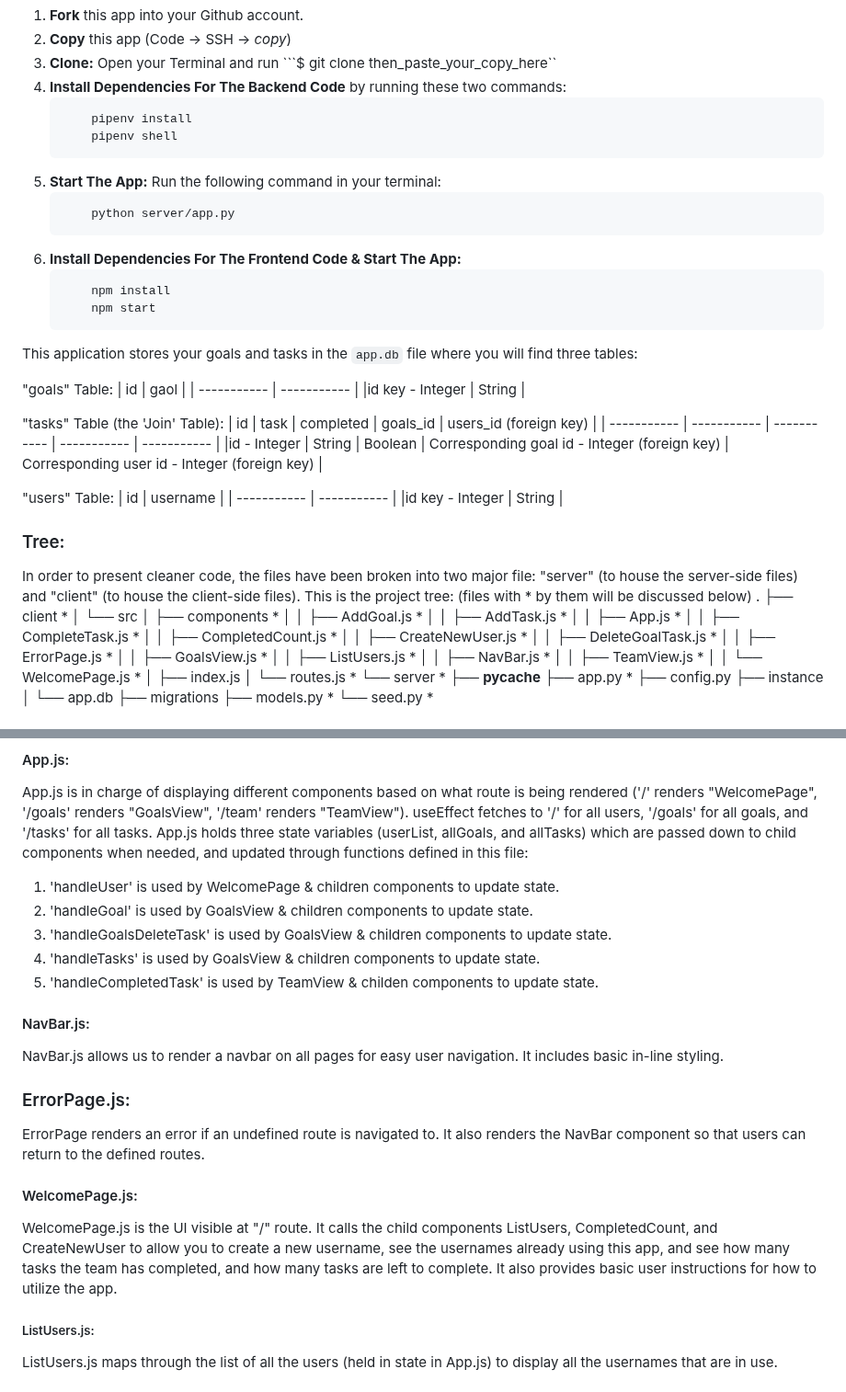
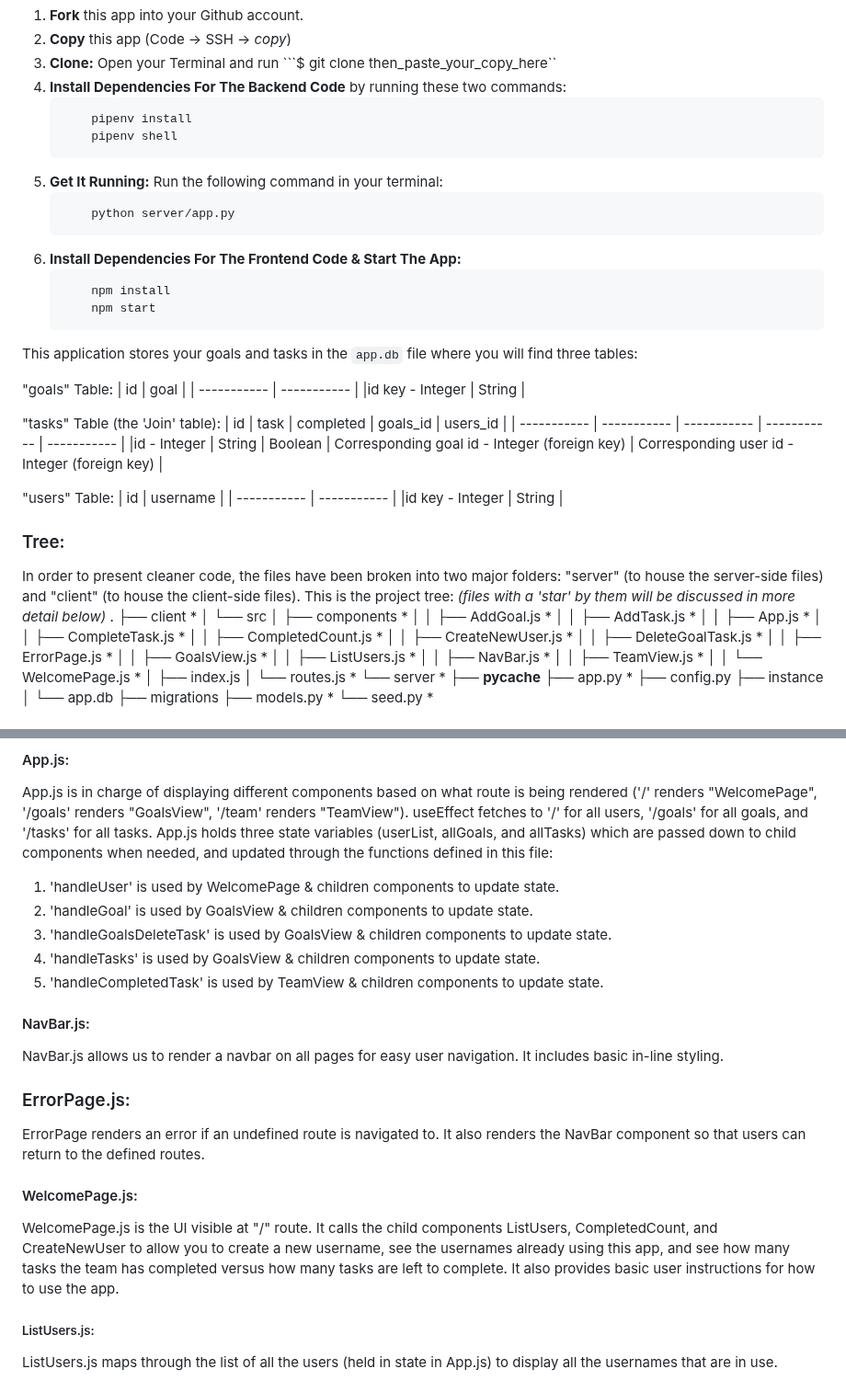
Before and after one commit to DeborahKurz/simple-goals-tracker-app, a Markdown page: client/README.md, 2 parts joined by grey strips. Shown at 92% size. Drawn GitHub-style.

````diff
--- a/client/README.md
+++ b/client/README.md
@@ -19,7 +19,7 @@ To get things up and running, do these steps:
         pipenv install
         pipenv shell
     ```
-5. **Start The App:** Run the following command in your terminal:
+5. **Get It Running:** Run the following command in your terminal:
     ```console
         python server/app.py
     ```
@@ -32,15 +32,15 @@ To get things up and running, do these steps:
 This application stores your goals and tasks in the `app.db` file where you will find three tables:
 
 "goals" Table:
-| id | gaol |
+| id | goal |
 | ----------- | ----------- |
 |id key - Integer | String |
 
 
-"tasks" Table (the 'Join' Table):
-| id | task | completed | goals_id  | users_id (foreign key) |
+"tasks" Table (the 'Join' table):
+| id | task | completed | goals_id  | users_id |
 | ----------- | ----------- | ----------- | ----------- |  ----------- |
-|id - Integer | String | Boolean | Corresponding goal id - Integer (foreign key) | Corresponding user id - Integer (foreign key)  |
+|id - Integer | String | Boolean | Corresponding goal id - Integer (foreign key) | Corresponding user id - Integer (foreign key) |
 
 
 "users" Table:
@@ -50,9 +50,9 @@ This application stores your goals and tasks in the `app.db` file where you will
 
 
 ### Tree:
-In order to present cleaner code, the files have been broken into two major file: "server" (to house the server-side files) and "client" (to house the client-side files).
+In order to present cleaner code, the files have been broken into two major folders: "server" (to house the server-side files) and "client" (to house the client-side files).
 This is the project tree:
-(files with * by them will be discussed below)
+*(files with a 'star' by them will be discussed in more detail below)*
 .
 ├── client *
 │     └── src
@@ -94,12 +94,12 @@ The "client/src/components" folder houses our frontend components used to build
 
 #### App.js:
 App.js is in charge of displaying different components based on what route is being rendered ('/' renders "WelcomePage", '/goals' renders "GoalsView", '/team' renders "TeamView"). useEffect fetches to '/' for all users, '/goals' for all goals, and '/tasks' for all tasks.
-App.js holds three state variables (userList, allGoals, and allTasks) which are passed down to child components when needed, and updated through functions defined in this file:
+App.js holds three state variables (userList, allGoals, and allTasks) which are passed down to child components when needed, and updated through the functions defined in this file:
 1. 'handleUser' is used by WelcomePage & children components to update state.
 2. 'handleGoal' is used by GoalsView & children components to update state.
 3. 'handleGoalsDeleteTask' is used by GoalsView & children components to update state.
 4. 'handleTasks' is used by GoalsView & children components to update state.
-5. 'handleCompletedTask' is used by TeamView & childen components to update state.
+5. 'handleCompletedTask' is used by TeamView & children components to update state.
 
 #### NavBar.js:
 NavBar.js allows us to render a navbar on all pages for easy user navigation. It includes basic in-line styling.
@@ -108,7 +108,7 @@ NavBar.js allows us to render a navbar on all pages for easy user navigation. It
 ErrorPage renders an error if an undefined route is navigated to. It also renders the NavBar component so that users can return to the defined routes.
 
 #### WelcomePage.js:
-WelcomePage.js is the UI visible at "/" route. It calls the child components ListUsers, CompletedCount, and CreateNewUser to allow you to create a new username, see the usernames already using this app, and see how many tasks the team has completed, and how many tasks are left to complete. It also provides basic user instructions for how to utilize the app.
+WelcomePage.js is the UI visible at "/" route. It calls the child components ListUsers, CompletedCount, and CreateNewUser to allow you to create a new username, see the usernames already using this app, and see how many tasks the team has completed versus how many tasks are left to complete. It also provides basic user instructions for how to use the app.
 
 ##### ListUsers.js:
 ListUsers.js maps through the list of all the users (held in state in App.js) to display all the usernames that are in use.
````
Also changed, not shown: other parts of client/README.md (+8 -8 lines).
